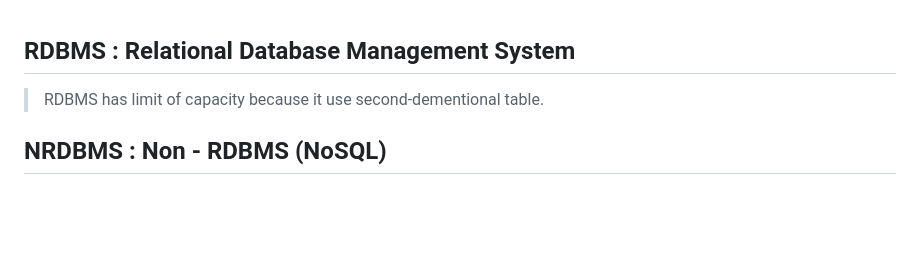
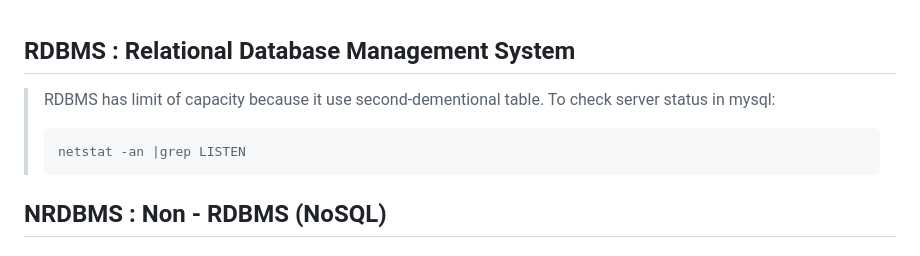
Before and after one commit to Hueok/study_security, a Markdown page: sql/sum.md, the part around the change. Drawn GitHub-style; blank space fills up the shorter version.

````diff
--- a/sql/sum.md
+++ b/sql/sum.md
@@ -1,6 +1,10 @@
 ## RDBMS : Relational Database Management System
 
 > RDBMS has limit of capacity because it use second-dementional table.
+> To check server status in mysql:
+> ```terminal
+> netstat -an |grep LISTEN
+> ```
 
 ## NRDBMS : Non - RDBMS (NoSQL)
 
````
